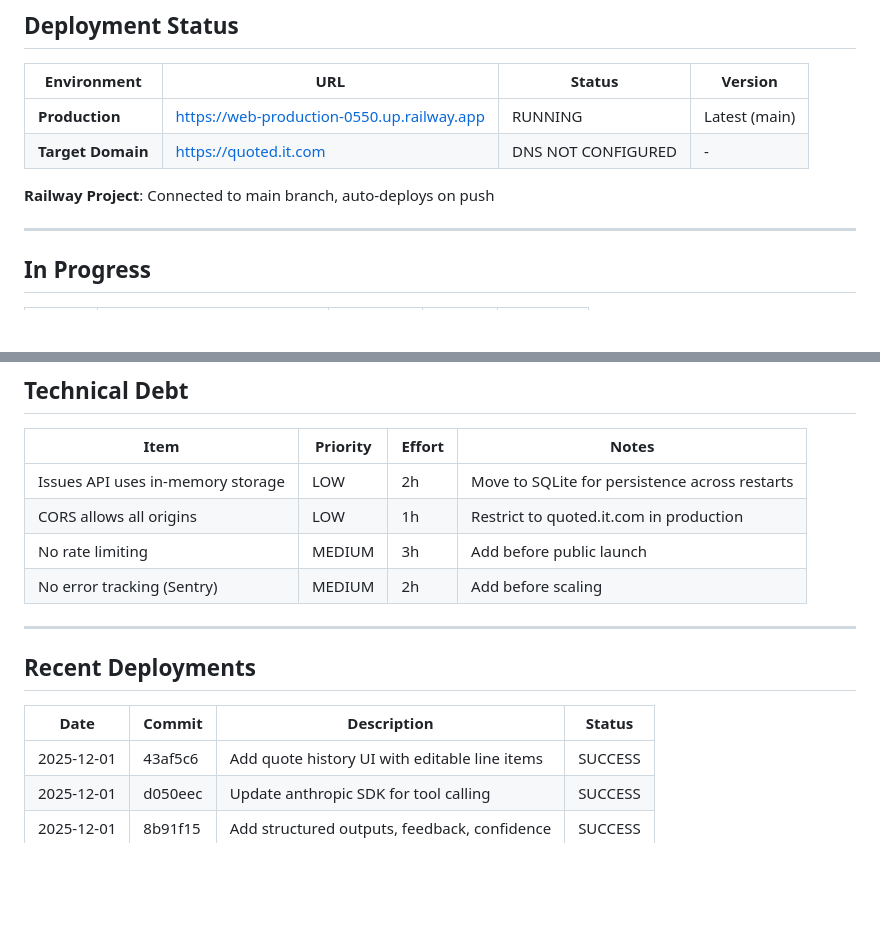
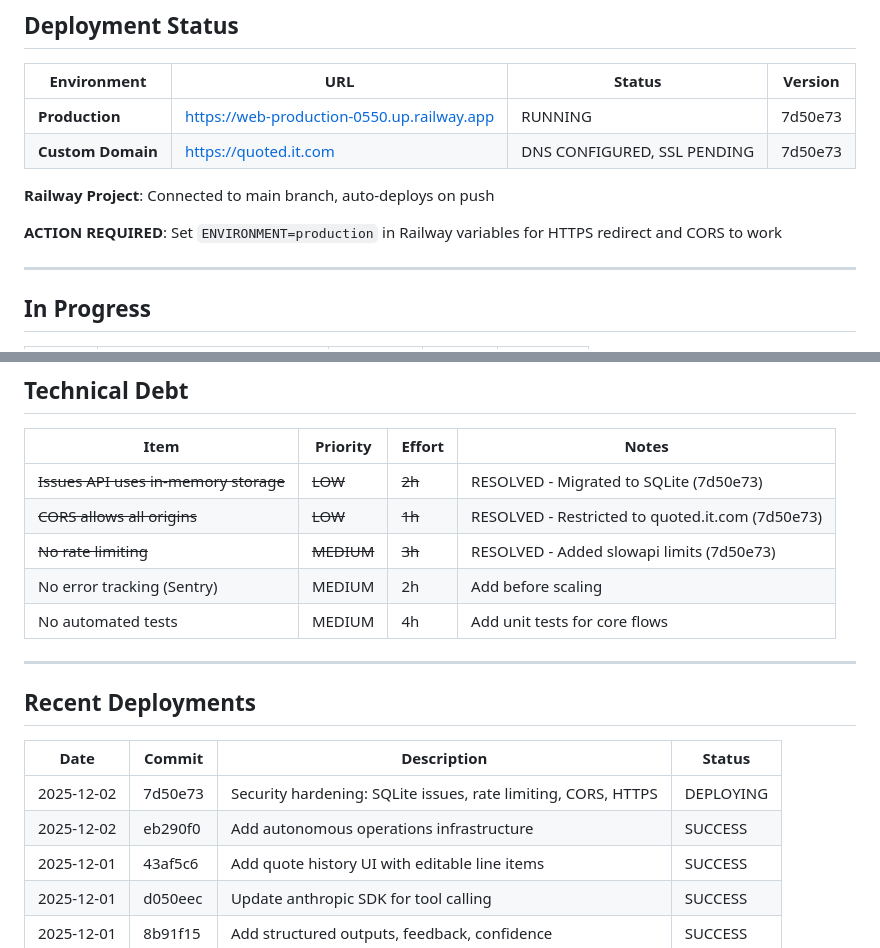
Before and after one commit to eddiesanjuan/quotedIT, a Markdown page: ENGINEERING_STATE.md, 2 parts joined by grey strips. GitHub-like rendering; blank space fills up the shorter version.

Commit message:
Update: Engineering state with deployment progress
- Mark DNS as configured, SSL pending
- Mark resolved tech debt items (issues API, CORS, rate limiting)
- Add recent deployments
- Note: ENVIRONMENT=production required in Railway

🤖 Generated with [Claude Code](https://claude.com/claude-code)

Co-Authored-By: Claude <noreply@anthropic.com>

```diff
--- a/ENGINEERING_STATE.md
+++ b/ENGINEERING_STATE.md
@@ -17,10 +17,12 @@
 
 | Environment | URL | Status | Version |
 |-------------|-----|--------|---------|
-| **Production** | https://web-production-0550.up.railway.app | RUNNING | Latest (main) |
-| **Target Domain** | https://quoted.it.com | DNS NOT CONFIGURED | - |
+| **Production** | https://web-production-0550.up.railway.app | RUNNING | 7d50e73 |
+| **Custom Domain** | https://quoted.it.com | DNS CONFIGURED, SSL PENDING | 7d50e73 |
 
 **Railway Project**: Connected to main branch, auto-deploys on push
+
+**ACTION REQUIRED**: Set `ENVIRONMENT=production` in Railway variables for HTTPS redirect and CORS to work
 
 ---
 
@@ -44,10 +46,11 @@
 
 | Item | Priority | Effort | Notes |
 |------|----------|--------|-------|
-| Issues API uses in-memory storage | LOW | 2h | Move to SQLite for persistence across restarts |
-| CORS allows all origins | LOW | 1h | Restrict to quoted.it.com in production |
-| No rate limiting | MEDIUM | 3h | Add before public launch |
+| ~~Issues API uses in-memory storage~~ | ~~LOW~~ | ~~2h~~ | RESOLVED - Migrated to SQLite (7d50e73) |
+| ~~CORS allows all origins~~ | ~~LOW~~ | ~~1h~~ | RESOLVED - Restricted to quoted.it.com (7d50e73) |
+| ~~No rate limiting~~ | ~~MEDIUM~~ | ~~3h~~ | RESOLVED - Added slowapi limits (7d50e73) |
 | No error tracking (Sentry) | MEDIUM | 2h | Add before scaling |
+| No automated tests | MEDIUM | 4h | Add unit tests for core flows |
 
 ---
 
@@ -55,6 +58,8 @@
 
 | Date | Commit | Description | Status |
 |------|--------|-------------|--------|
+| 2025-12-02 | 7d50e73 | Security hardening: SQLite issues, rate limiting, CORS, HTTPS | DEPLOYING |
+| 2025-12-02 | eb290f0 | Add autonomous operations infrastructure | SUCCESS |
 | 2025-12-01 | 43af5c6 | Add quote history UI with editable line items | SUCCESS |
 | 2025-12-01 | d050eec | Update anthropic SDK for tool calling | SUCCESS |
 | 2025-12-01 | 8b91f15 | Add structured outputs, feedback, confidence | SUCCESS |
```
Also changed, not shown: other parts of ENGINEERING_STATE.md (+1 -1 lines).
